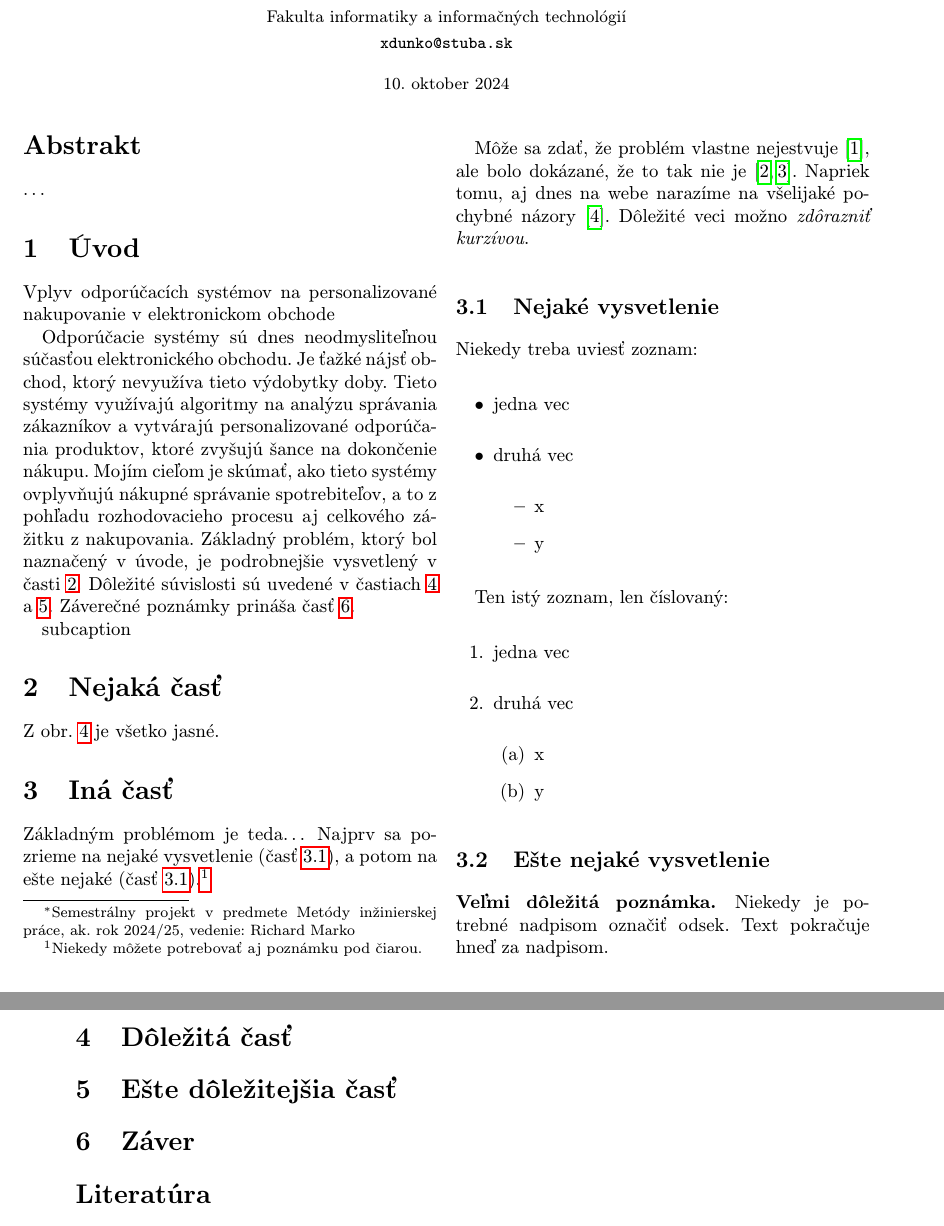
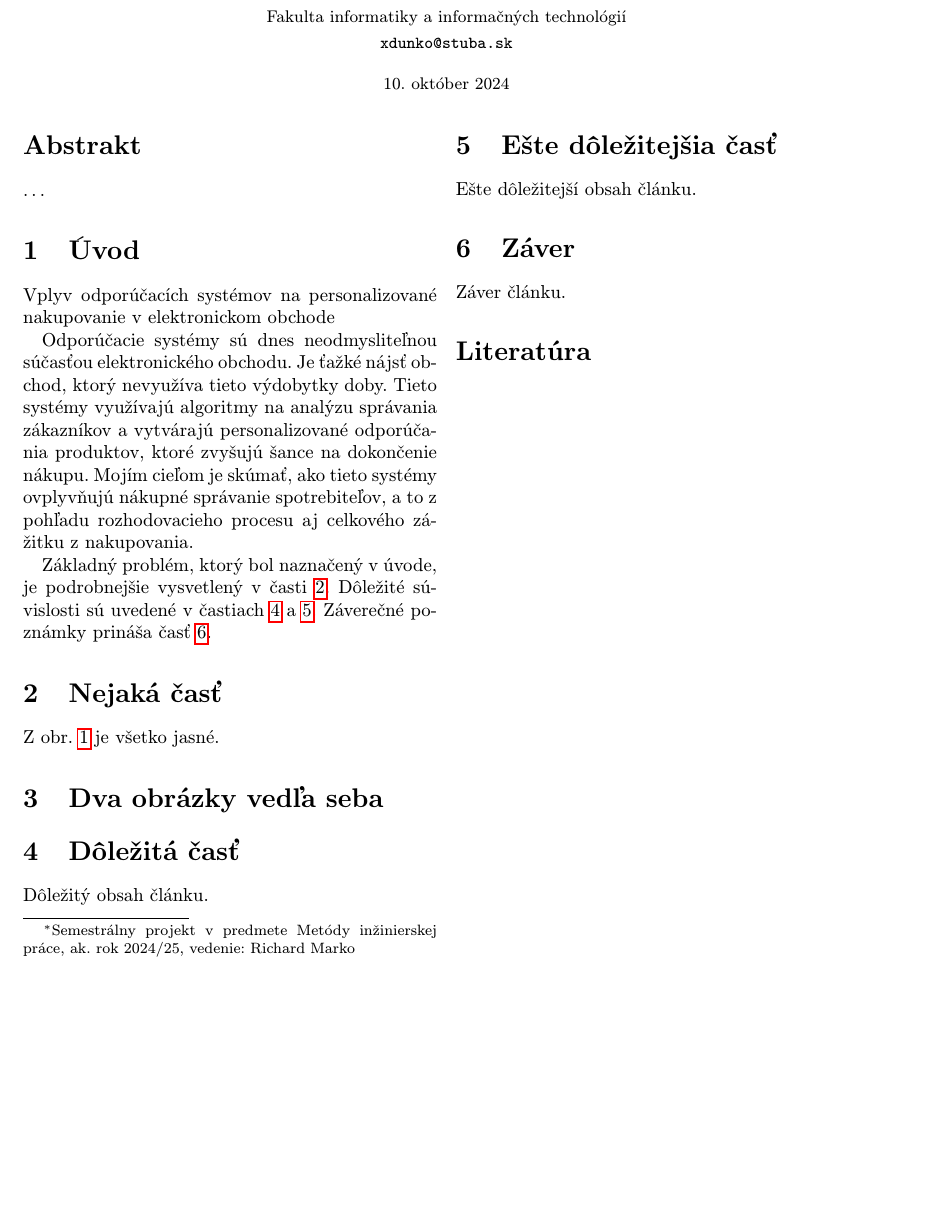
Before and after one commit to rdunko3/mip_clanok, a LaTeX paper (clanok.tex): two parts of pages 1 and 2 of 4 before the commit and part of page 1 of 2 after it, the two joined at a grey line, cut so that both start at the same text, the shorter picture padded with empty space. Compiled offline with pdfLaTeX.

Commit message:
Uprava chyb

```diff
--- a/clanok.tex
+++ b/clanok.tex
@@ -3,15 +3,14 @@
 \documentclass[10pt,twocolumn,twoside,slovak,a4paper]{article}
 
 \usepackage[slovak]{babel}
-%\usepackage[T1]{fontenc}
 \usepackage[IL2]{fontenc} % lepšia sadzba písmena Ľ než v T1
 \usepackage[utf8]{inputenc}
-\usepackage{graphicx}
+\usepackage{graphicx} % na vkladanie obrázkov
 \usepackage{url} % príkaz \url na formátovanie URL
 \usepackage{hyperref} % odkazy v texte budú aktívne (pri niektorých triedach dokumentov spôsobuje posun textu)
-
-\usepackage{cite}
-%\usepackage{times}
+\usepackage{cite} % na správne citovanie
+\usepackage{subcaption} % na vedľajšie obrázky
+\usepackage{wrapfig} % na plávajúce obrázky
 
 \pagestyle{headings}
 
@@ -21,11 +20,9 @@
 	{\small Slovenská technická univerzita v Bratislave}\\
 	{\small Fakulta informatiky a informačných technológií}\\
 	{\small \texttt{xdunko@stuba.sk}}
-	}
+}
 
-\date{\small 10. oktober 2024} % upravte
-
-
+\date{\small 10. október 2024}
 
 \begin{document}
 
@@ -35,15 +32,11 @@
 \ldots
 \end{abstract}
 
-
-
 \section{Úvod}
 Vplyv odporúčacích systémov na personalizované nakupovanie v elektronickom obchode
 
+Odporúčacie systémy sú dnes neodmysliteľnou súčasťou elektronického obchodu. Je ťažké nájsť obchod, ktorý nevyužíva tieto výdobytky doby. Tieto systémy využívajú algoritmy na analýzu správania zákazníkov a vytvárajú personalizované odporúčania produktov, ktoré zvyšujú šance na dokončenie nákupu. Mojím cieľom je skúmať, ako tieto systémy ovplyvňujú nákupné správanie spotrebiteľov, a to z pohľadu rozhodovacieho procesu aj celkového zážitku z nakupovania.
 
-Odporúčacie systémy sú dnes neodmysliteľnou súčasťou elektronického obchodu. Je ťažké nájsť obchod, ktorý nevyužíva tieto výdobytky doby. Tieto systémy využívajú algoritmy na analýzu správania zákazníkov a vytvárajú personalizované odporúčania produktov, ktoré zvyšujú šance na dokončenie nákupu. Mojím cieľom je skúmať, ako tieto systémy ovplyvňujú nákupné správanie spotrebiteľov, a to z pohľadu rozhodovacieho procesu aj celkového zážitku z nakupovania.
 Základný problém, ktorý bol naznačený v úvode, je podrobnejšie vysvetlený v časti~\ref{nejaka}.
 Dôležité súvislosti sú uvedené v častiach~\ref{dolezita} a~\ref{dolezitejsia}.
 Záverečné poznámky prináša časť~\ref{zaver}.
-
-\usepackage{subcaption}
@@ -63,9 +43,3 @@ Záverečné poznámky prináša časť~\ref{zaver}.
-\end{subfigure}
-\caption{Dva grafy vedľa seba}
-\end{figure*}
-
-
-
 
 \section{Nejaká časť} \label{nejaka}
 
@@ -79,41 +51,5 @@ Aj text môže byť prezentovaný ako obrázok. Stane sa z neho označný pláva
 \label{f:rozhod}
 \end{figure*}
 
+\section{Dva obrázky vedľa seba}
 
-
-\section{Iná časť} \label{ina}
-
-Základným problémom je teda\ldots{} Najprv sa pozrieme na nejaké vysvetlenie (časť~\ref{ina:nejake}), a potom na ešte nejaké (časť~\ref{ina:nejake}).\footnote{Niekedy môžete potrebovať aj poznámku pod čiarou.}
-
-Môže sa zdať, že problém vlastne nejestvuje\cite{Coplien:MPD}, ale bolo dokázané, že to tak nie je~\cite{Czarnecki:Staged, Czarnecki:Progress}. Napriek tomu, aj dnes na webe narazíme na všelijaké pochybné názory\cite{PLP-Framework}. Dôležité veci možno \emph{zdôrazniť kurzívou}.
-
-
-\subsection{Nejaké vysvetlenie} \label{ina:nejake}
-
-Niekedy treba uviesť zoznam:
-
-\begin{itemize}
-\item jedna vec
-\item druhá vec
-	\begin{itemize}
-	\item x
-	\item y
-	\end{itemize}
-\end{itemize}
-
-Ten istý zoznam, len číslovaný:
-
-\begin{enumerate}
-\item jedna vec
-\item druhá vec
-	\begin{enumerate}
-	\item x
-	\item y
-	\end{enumerate}
-\end{enumerate}
-
-
-\subsection{Ešte nejaké vysvetlenie} \label{ina:este}
-
-\paragraph{Veľmi dôležitá poznámka.}
-Niekedy je potrebné nadpisom označiť odsek. Text pokračuje hneď za nadpisom.
@@ -122,22 +70,15 @@ Niekedy je potrebné nadpisom označiť odsek. Text pokračuje hneď za nadpisom
+\end{figure*}
 
 \section{Dôležitá časť} \label{dolezita}
-
-
-
+Dôležitý obsah článku.
 
 \section{Ešte dôležitejšia časť} \label{dolezitejsia}
+Ešte dôležitejší obsah článku.
 
+\section{Záver} \label{zaver}
+Záver článku.
 
+\bibliography{literatura} % odkaz na súbor literatura.bib
+\bibliographystyle{plain} % štýl bibliografie
 
-
-\section{Záver} \label{zaver} % prípadne iný variant názvu
-
-
-
-%\acknowledgement{Ak niekomu chcete poďakovať\ldots}
-
-
-% týmto sa generuje zoznam literatúry z obsahu súboru literatura.bib podľa toho, na čo sa v článku odkazujete
-\bibliography{literatura}
-\bibliographystyle{plain} % prípadne alpha, abbrv alebo hociktorý iný
 \end{document}
```
Also changed, not shown: clanok.tex (31 more changed lines).
